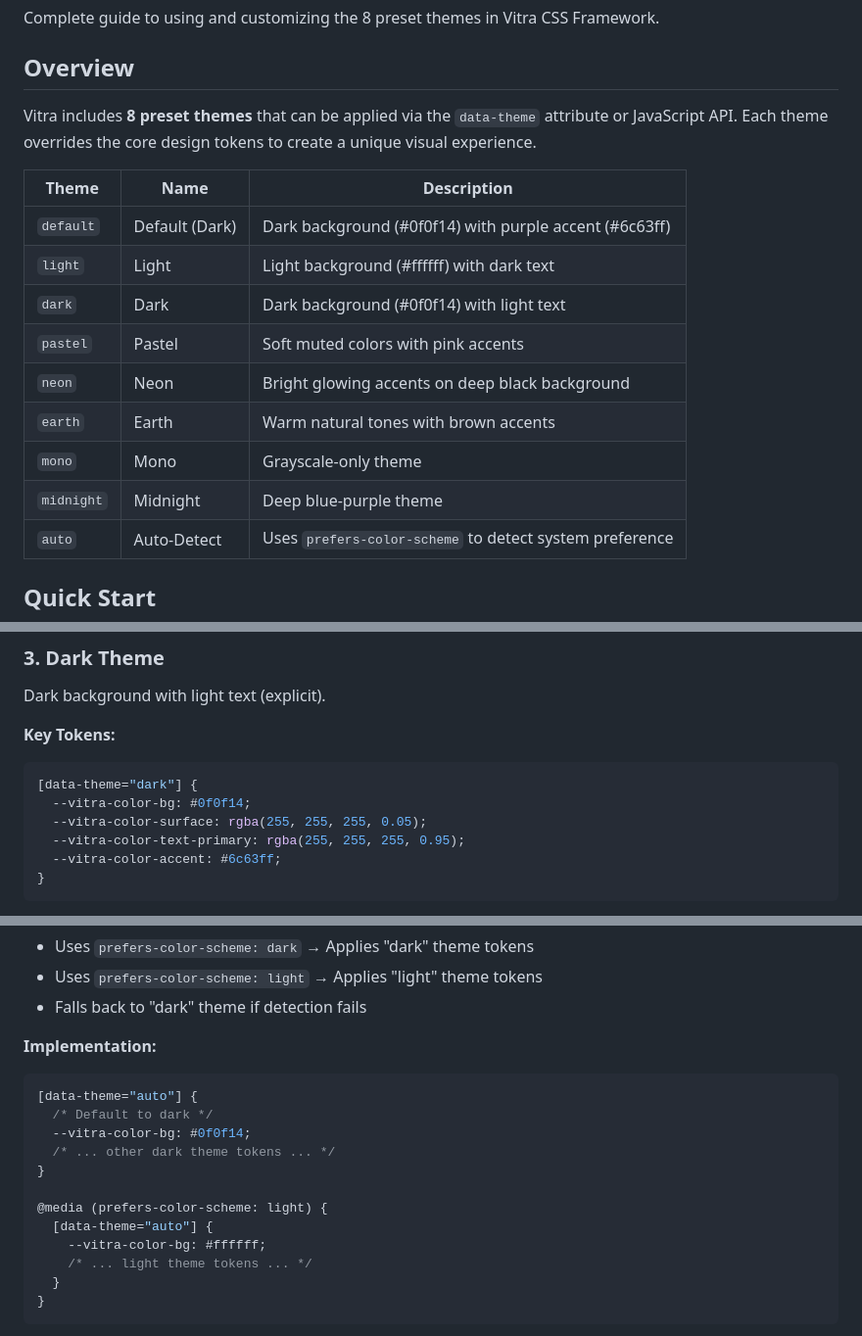
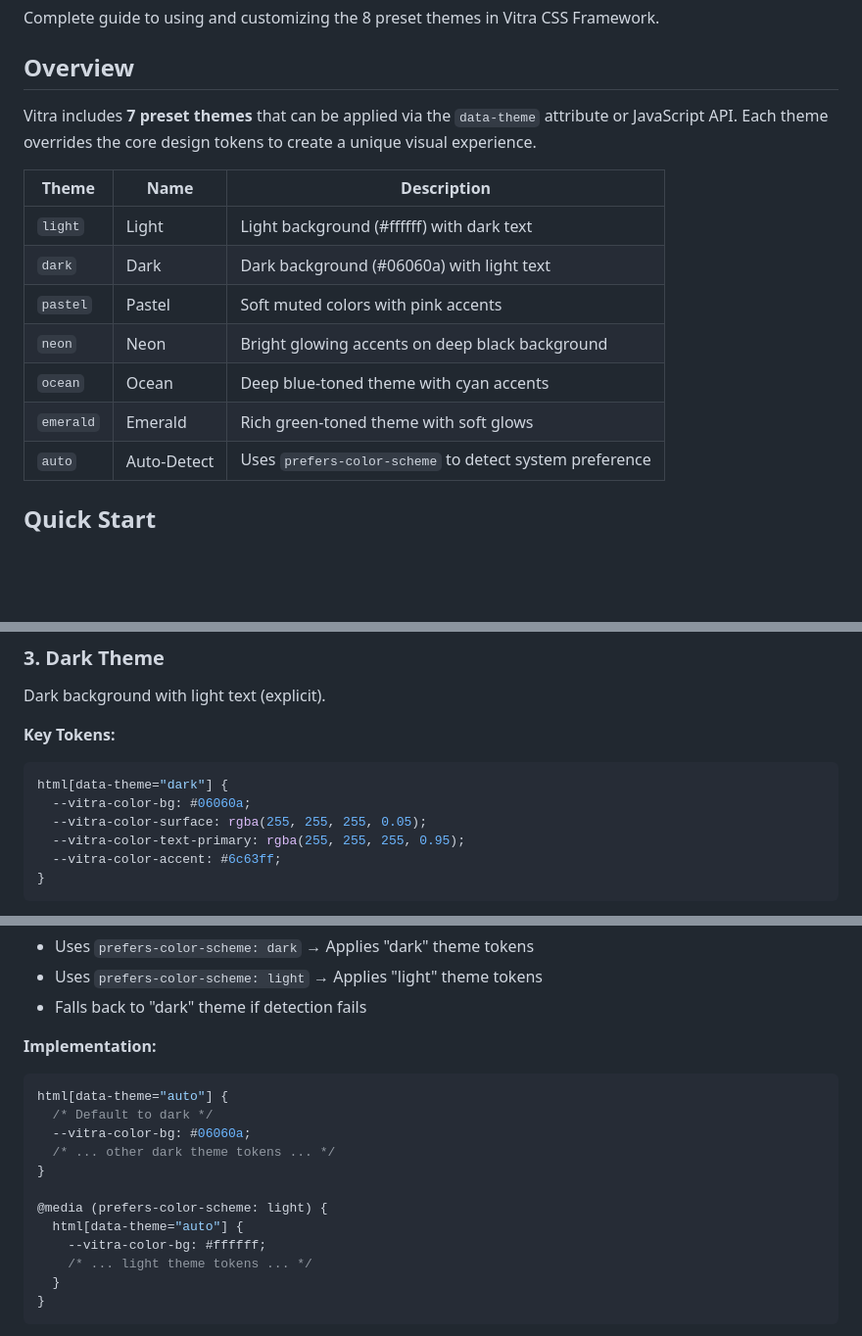
Before and after one commit to DesvoSoft/Vitra, a Markdown page: docs/themes.md, 3 parts joined by grey strips. Shown at 98% size. GitHub-like rendering; blank space fills up the shorter version.

Commit message:
Updated documentation: README, themes, and known issues

````diff
--- a/docs/themes.md
+++ b/docs/themes.md
@@ -4,18 +4,16 @@ Complete guide to using and customizing the 8 preset themes in Vitra CSS Framewo
 
 ## Overview
 
-Vitra includes **8 preset themes** that can be applied via the `data-theme` attribute or JavaScript API. Each theme overrides the core design tokens to create a unique visual experience.
+Vitra includes **7 preset themes** that can be applied via the `data-theme` attribute or JavaScript API. Each theme overrides the core design tokens to create a unique visual experience.
 
 | Theme | Name | Description |
 |-------|------|-------------|
-| `default` | Default (Dark) | Dark background (#0f0f14) with purple accent (#6c63ff) |
 | `light` | Light | Light background (#ffffff) with dark text |
-| `dark` | Dark | Dark background (#0f0f14) with light text |
+| `dark` | Dark | Dark background (#06060a) with light text |
 | `pastel` | Pastel | Soft muted colors with pink accents |
 | `neon` | Neon | Bright glowing accents on deep black background |
-| `earth` | Earth | Warm natural tones with brown accents |
-| `mono` | Mono | Grayscale-only theme |
-| `midnight` | Midnight | Deep blue-purple theme |
+| `ocean` | Ocean | Deep blue-toned theme with cyan accents |
+| `emerald` | Emerald | Rich green-toned theme with soft glows |
 | `auto` | Auto-Detect | Uses `prefers-color-scheme` to detect system preference |
 
 ## Quick Start
@@ -97,8 +95,8 @@ Dark background with light text (explicit).
 
 **Key Tokens:**
 ```css
-[data-theme="dark"] {
-  --vitra-color-bg: #0f0f14;
+html[data-theme="dark"] {
+  --vitra-color-bg: #06060a;
   --vitra-color-surface: rgba(255, 255, 255, 0.05);
   --vitra-color-text-primary: rgba(255, 255, 255, 0.95);
   --vitra-color-accent: #6c63ff;
@@ -223,14 +221,14 @@ Automatically detects the user's system theme preference via `prefers-color-sche
 
 **Implementation:**
 ```css
-[data-theme="auto"] {
+html[data-theme="auto"] {
   /* Default to dark */
-  --vitra-color-bg: #0f0f14;
+  --vitra-color-bg: #06060a;
   /* ... other dark theme tokens ... */
 }
 
 @media (prefers-color-scheme: light) {
-  [data-theme="auto"] {
+  html[data-theme="auto"] {
     --vitra-color-bg: #ffffff;
     /* ... light theme tokens ... */
   }
````
Also changed, not shown: other parts of docs/themes.md (+3 -3 lines).
